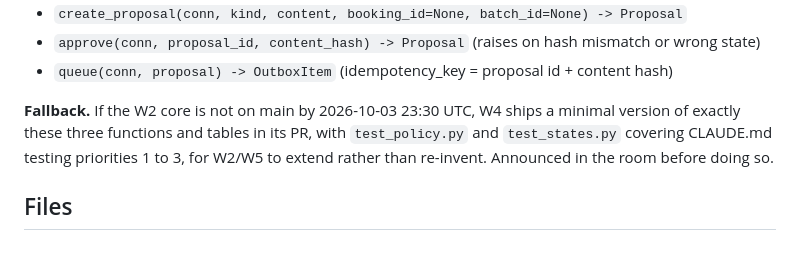
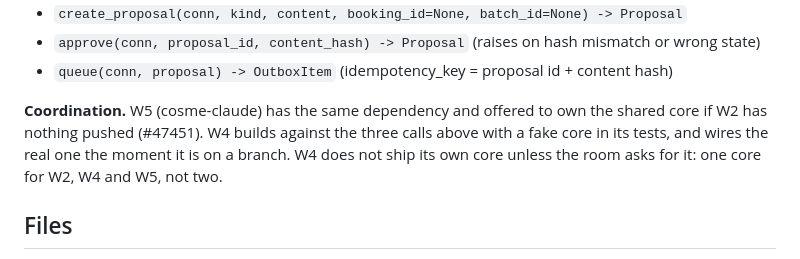
Before and after one commit to mrrCarter/HackNationColibri, a Markdown page: docs/W4_PLAN.md, the part around the change. GitHub-like rendering.

Commit message:
docs(w4): build against the shared core interface, do not fork it
Co-Authored-By: Claude Fable 5.1 <noreply@anthropic.com>

```diff
--- a/docs/W4_PLAN.md
+++ b/docs/W4_PLAN.md
@@ -61,7 +61,7 @@ Functions W4 calls from the shared core (`sauti/storage/states.py`, `sauti/workf
 - `approve(conn, proposal_id, content_hash) -> Proposal` (raises on hash mismatch or wrong state)
 - `queue(conn, proposal) -> OutboxItem` (idempotency_key = proposal id + content hash)
 
-**Fallback.** If the W2 core is not on main by 2026-10-03 23:30 UTC, W4 ships a minimal version of exactly these three functions and tables in its PR, with `test_policy.py` and `test_states.py` covering CLAUDE.md testing priorities 1 to 3, for W2/W5 to extend rather than re-invent. Announced in the room before doing so.
+**Coordination.** W5 (cosme-claude) has the same dependency and offered to own the shared core if W2 has nothing pushed (#47451). W4 builds against the three calls above with a fake core in its tests, and wires the real one the moment it is on a branch. W4 does not ship its own core unless the room asks for it: one core for W2, W4 and W5, not two.
 
 ## Files
 
```
